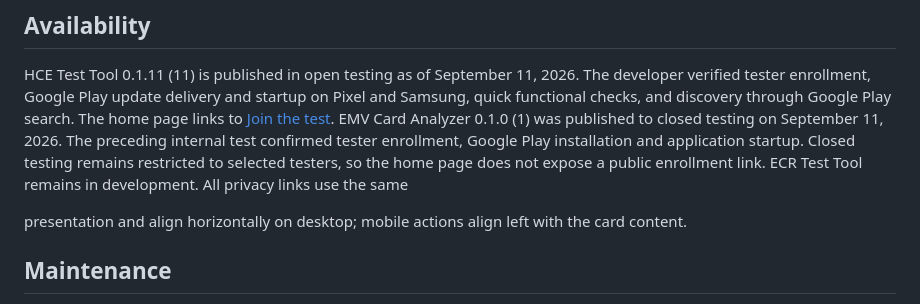
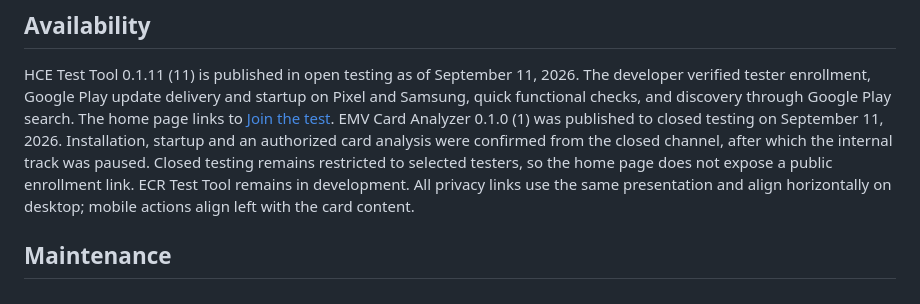
Before and after one commit to HCEImage/hceimage.github.io, a Markdown page: README.md, the part around the change. GitHub-like rendering.

Commit message:
Record the verified EMV closed test.

```diff
--- a/README.md
+++ b/README.md
@@ -21,12 +21,11 @@ HCE Test Tool 0.1.11 (11) is published in open testing as of September 11, 2026.
 The developer verified tester enrollment, Google Play update delivery and startup on Pixel and
 Samsung, quick functional checks, and discovery through Google Play search.
 The home page links to [Join the test](https://play.google.com/apps/testing/com.hceimage.hcetesttool).
-EMV Card Analyzer 0.1.0 (1) was published to closed testing on September 11, 2026. The preceding
-internal test confirmed tester enrollment, Google Play installation and application startup. Closed
-testing remains restricted to selected testers, so the home page does not expose a public enrollment
-link. ECR Test Tool remains in development. All privacy links use the same
-
-presentation and align horizontally on desktop; mobile actions align left with the card content.
+EMV Card Analyzer 0.1.0 (1) was published to closed testing on September 11, 2026. Installation,
+startup and an authorized card analysis were confirmed from the closed channel, after which the
+internal track was paused. Closed testing remains restricted to selected testers, so the home page
+does not expose a public enrollment link. ECR Test Tool remains in development. All privacy links use
+the same presentation and align horizontally on desktop; mobile actions align left with the card content.
 
 ## Maintenance
 
```
